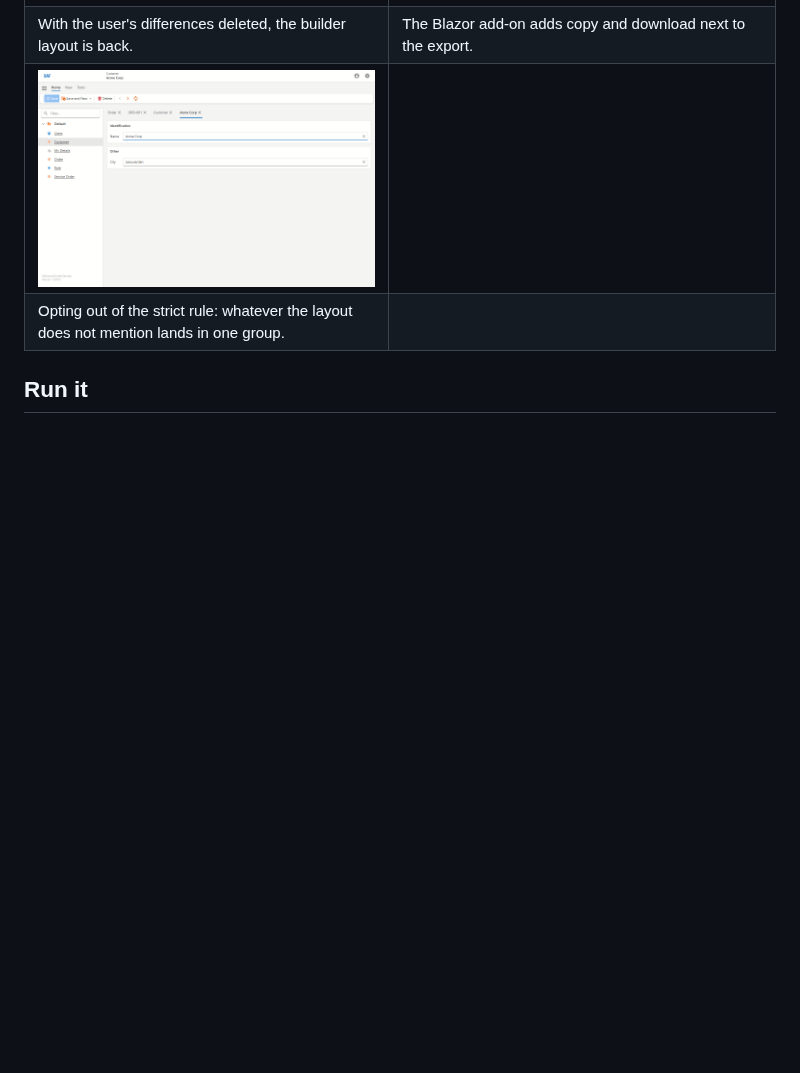
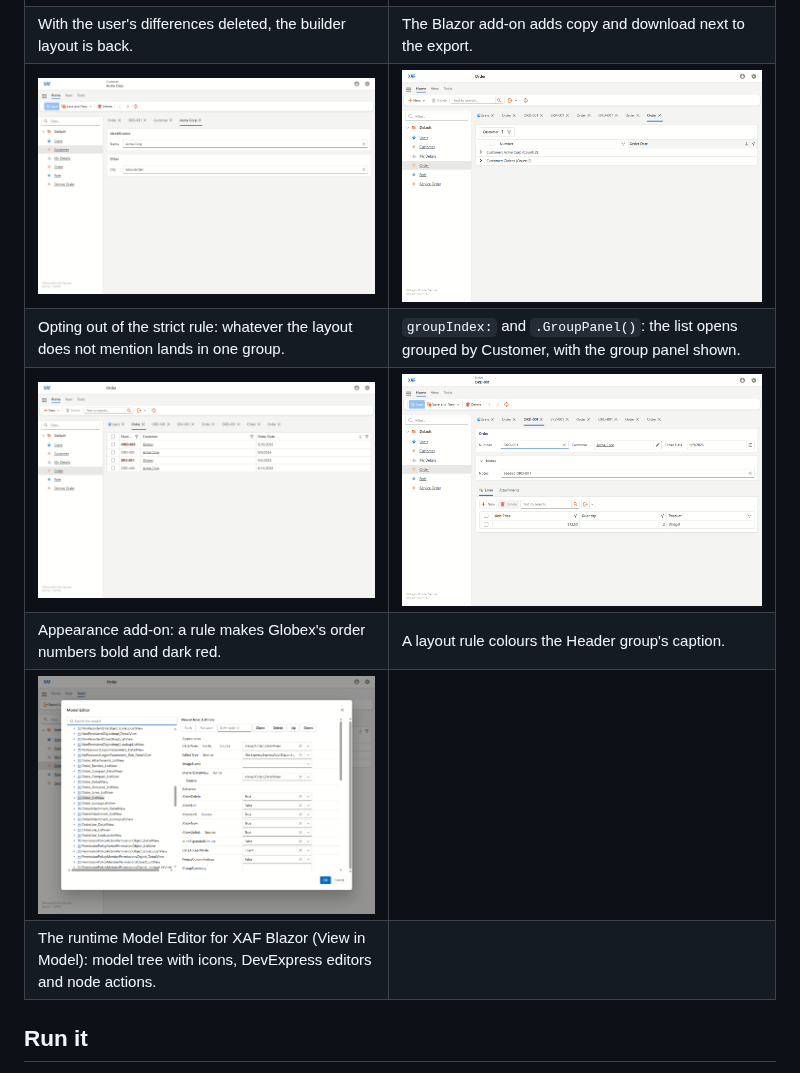
Before and after one commit to MBrekhof/XafLayoutBuilder, a Markdown page: README.md, the part around the change. GitHub-like rendering; pictures changed too: docs/screenshots/10-grouped-listview.png (added), docs/screenshots/11-appearance-listview.png (added), docs/screenshots/12-appearance-detailview.png (added); blank space fills up the shorter version.

Commit message:
README: screenshots of grouping, appearance rules and the Model Editor

```diff
--- a/README.md
+++ b/README.md
@@ -119,8 +119,12 @@ From the E2E gate's run on the sample.
 | A user difference moved Order Date into Details and wins over the builder. | The export prints that merged layout as builder C#. |
 | ![After reset](docs/screenshots/07-after-user-reset.png) | ![Copy to clipboard](docs/screenshots/08-copy-to-clipboard.png) |
 | With the user's differences deleted, the builder layout is back. | The Blazor add-on adds copy and download next to the export. |
-| ![Catch-all group](docs/screenshots/09-unplaced-catch-all-group.png) | |
-| Opting out of the strict rule: whatever the layout does not mention lands in one group. | |
+| ![Catch-all group](docs/screenshots/09-unplaced-catch-all-group.png) | ![Grouped ListView](docs/screenshots/10-grouped-listview.png) |
+| Opting out of the strict rule: whatever the layout does not mention lands in one group. | `groupIndex:` and `.GroupPanel()`: the list opens grouped by Customer, with the group panel shown. |
+| ![Appearance rule in a ListView](docs/screenshots/11-appearance-listview.png) | ![Appearance rule on a layout group](docs/screenshots/12-appearance-detailview.png) |
+| Appearance add-on: a rule makes Globex's order numbers bold and dark red. | A layout rule colours the Header group's caption. |
+| ![Model Editor](docs/screenshots/13-model-editor.png) | |
+| The runtime Model Editor for XAF Blazor (View in Model): model tree with icons, DevExpress editors and node actions. | |
 
 ## Run it
 
```
